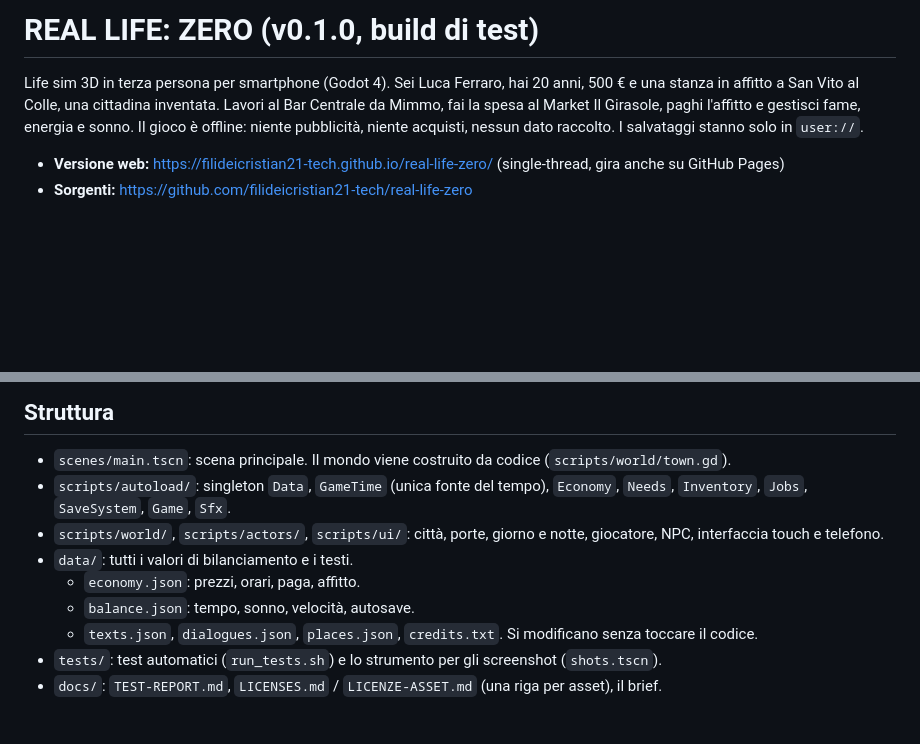
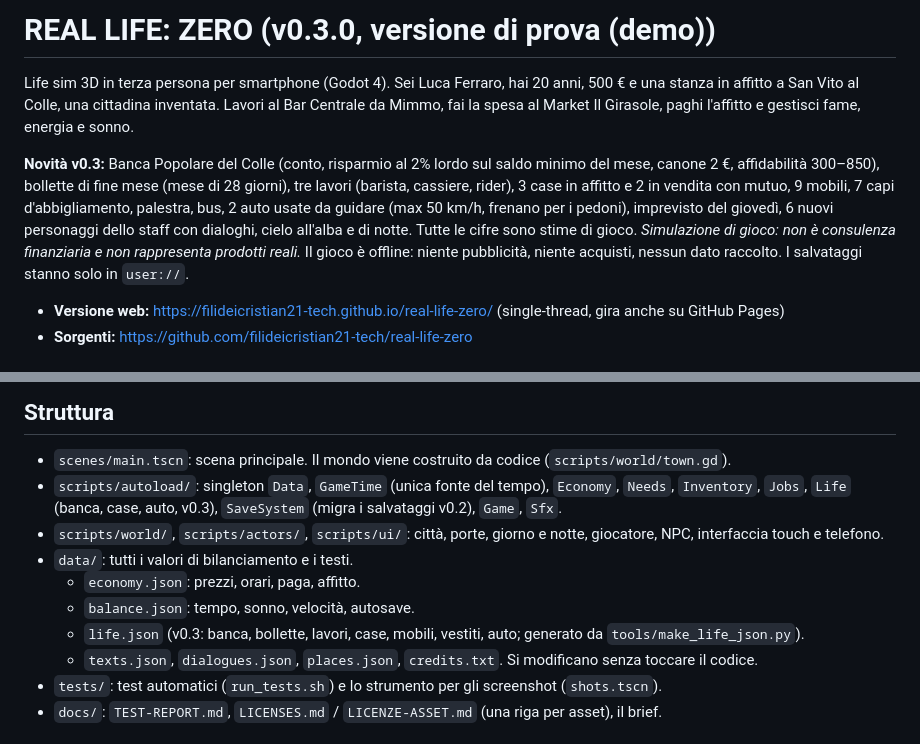
Before and after one commit to filideicristian21-tech/real-life-zero, a Markdown page: docs/README.md, 2 parts joined by grey strips. Rendered like a GitHub page; blank space fills up the shorter version.

Commit message:
README v0.3

```diff
--- a/docs/README.md
+++ b/docs/README.md
@@ -1,7 +1,9 @@
-# REAL LIFE: ZERO (v0.1.0, build di test)
+# REAL LIFE: ZERO (v0.3.0, versione di prova (demo))
 
 Life sim 3D in terza persona per smartphone (Godot 4). Sei Luca Ferraro, hai 20 anni, 500 € e una stanza in affitto a San Vito al Colle, una cittadina inventata.
 Lavori al Bar Centrale da Mimmo, fai la spesa al Market Il Girasole, paghi l'affitto e gestisci fame, energia e sonno.
+
+**Novità v0.3:** Banca Popolare del Colle (conto, risparmio al 2% lordo sul saldo minimo del mese, canone 2 €, affidabilità 300–850), bollette di fine mese (mese di 28 giorni), tre lavori (barista, cassiere, rider), 3 case in affitto e 2 in vendita con mutuo, 9 mobili, 7 capi d'abbigliamento, palestra, bus, 2 auto usate da guidare (max 50 km/h, frenano per i pedoni), imprevisto del giovedì, 6 nuovi personaggi dello staff con dialoghi, cielo all'alba e di notte. Tutte le cifre sono stime di gioco. *Simulazione di gioco: non è consulenza finanziaria e non rappresenta prodotti reali.*
 Il gioco è offline: niente pubblicità, niente acquisti, nessun dato raccolto. I salvataggi stanno solo in `user://`.
 
 - **Versione web:** https://filideicristian21-tech.github.io/real-life-zero/ (single-thread, gira anche su GitHub Pages)
@@ -19,11 +21,12 @@ Sul PC: WASD o frecce, Shift per correre, E o Spazio per interagire, Tab o P per
 
 ## Struttura
 - `scenes/main.tscn`: scena principale. Il mondo viene costruito da codice (`scripts/world/town.gd`).
-- `scripts/autoload/`: singleton `Data`, `GameTime` (unica fonte del tempo), `Economy`, `Needs`, `Inventory`, `Jobs`, `SaveSystem`, `Game`, `Sfx`.
+- `scripts/autoload/`: singleton `Data`, `GameTime` (unica fonte del tempo), `Economy`, `Needs`, `Inventory`, `Jobs`, `Life` (banca, case, auto, v0.3), `SaveSystem` (migra i salvataggi v0.2), `Game`, `Sfx`.
 - `scripts/world/`, `scripts/actors/`, `scripts/ui/`: città, porte, giorno e notte, giocatore, NPC, interfaccia touch e telefono.
 - `data/`: tutti i valori di bilanciamento e i testi.
   - `economy.json`: prezzi, orari, paga, affitto.
   - `balance.json`: tempo, sonno, velocità, autosave.
+  - `life.json` (v0.3: banca, bollette, lavori, case, mobili, vestiti, auto; generato da `tools/make_life_json.py`).
   - `texts.json`, `dialogues.json`, `places.json`, `credits.txt`.
   Si modificano senza toccare il codice.
 - `tests/`: test automatici (`run_tests.sh`) e lo strumento per gli screenshot (`shots.tscn`).
```
